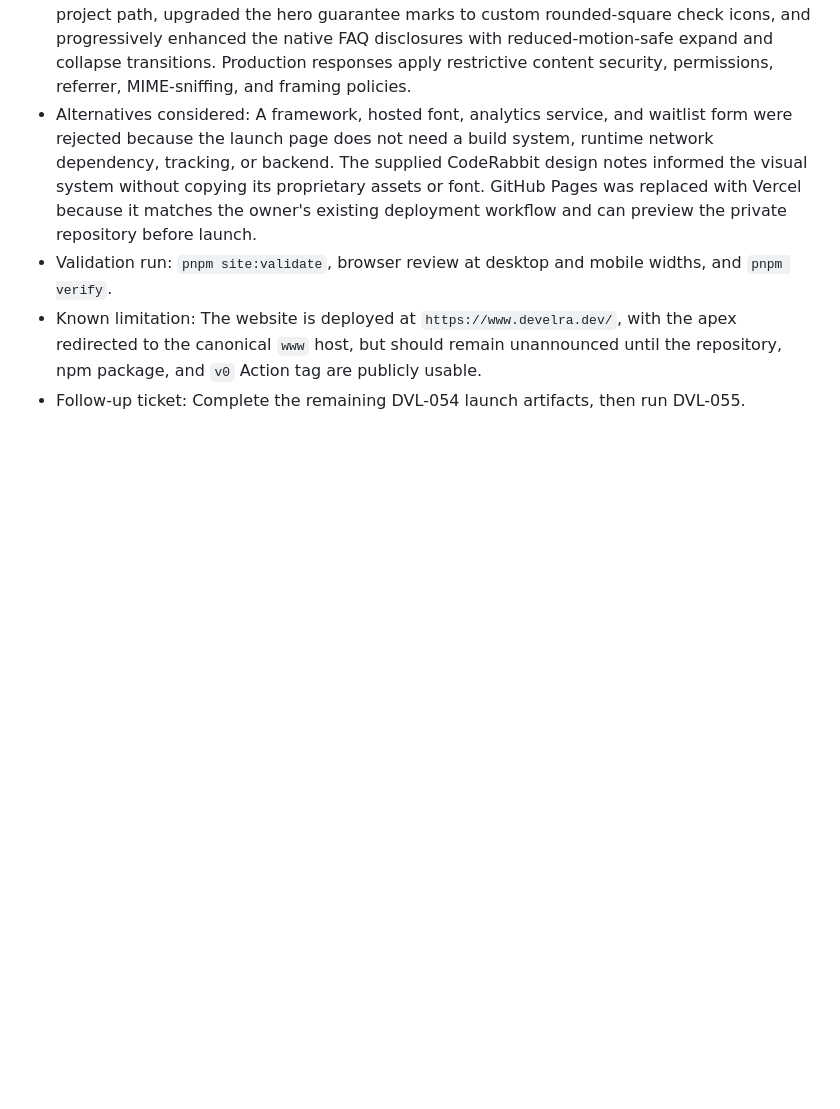
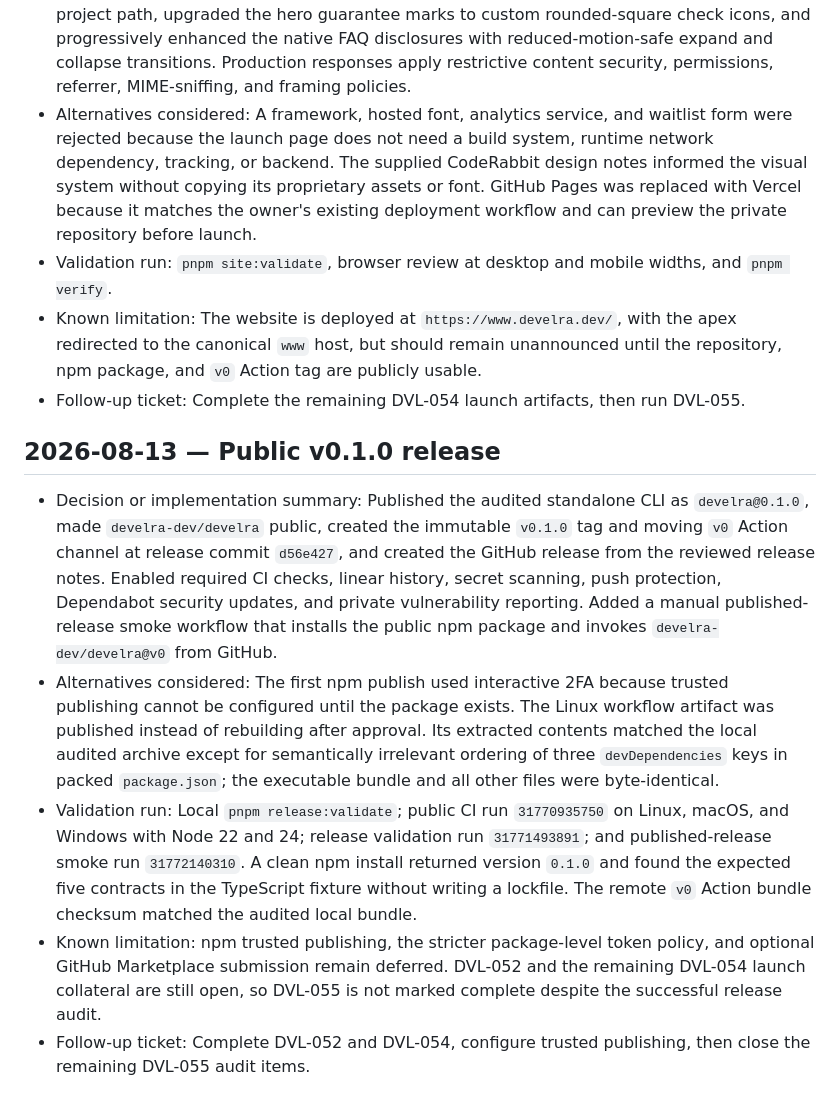
Before and after one commit to develra-dev/develra, a Markdown page: docs/12-decisions-open-questions.md, the part around the change. Rendered like a GitHub page; blank space fills up the shorter version.

Commit message:
docs: record v0.1.0 release

```diff
--- a/docs/12-decisions-open-questions.md
+++ b/docs/12-decisions-open-questions.md
@@ -396,3 +396,32 @@ Add entries in this format:
   publicly usable.
 - Follow-up ticket: Complete the remaining DVL-054 launch artifacts, then run
   DVL-055.
+
+## 2026-08-13 — Public v0.1.0 release
+
+- Decision or implementation summary: Published the audited standalone CLI as
+  `develra@0.1.0`, made `develra-dev/develra` public, created the immutable
+  `v0.1.0` tag and moving `v0` Action channel at release commit `d56e427`, and
+  created the GitHub release from the reviewed release notes. Enabled required
+  CI checks, linear history, secret scanning, push protection, Dependabot
+  security updates, and private vulnerability reporting. Added a manual
+  published-release smoke workflow that installs the public npm package and
+  invokes `develra-dev/develra@v0` from GitHub.
+- Alternatives considered: The first npm publish used interactive 2FA because
+  trusted publishing cannot be configured until the package exists. The Linux
+  workflow artifact was published instead of rebuilding after approval. Its
+  extracted contents matched the local audited archive except for semantically
+  irrelevant ordering of three `devDependencies` keys in packed
+  `package.json`; the executable bundle and all other files were byte-identical.
+- Validation run: Local `pnpm release:validate`; public CI run `31770935750` on
+  Linux, macOS, and Windows with Node 22 and 24; release validation run
+  `31771493891`; and published-release smoke run `31772140310`. A clean npm
+  install returned version `0.1.0` and found the expected five contracts in the
+  TypeScript fixture without writing a lockfile. The remote `v0` Action bundle
+  checksum matched the audited local bundle.
+- Known limitation: npm trusted publishing, the stricter package-level
+  token policy, and optional GitHub Marketplace submission remain deferred.
+  DVL-052 and the remaining DVL-054 launch collateral are still open, so
+  DVL-055 is not marked complete despite the successful release audit.
+- Follow-up ticket: Complete DVL-052 and DVL-054, configure trusted publishing,
+  then close the remaining DVL-055 audit items.
```
Also changed, not shown: docs/14-release-checklist.md (+2 -2 lines).
